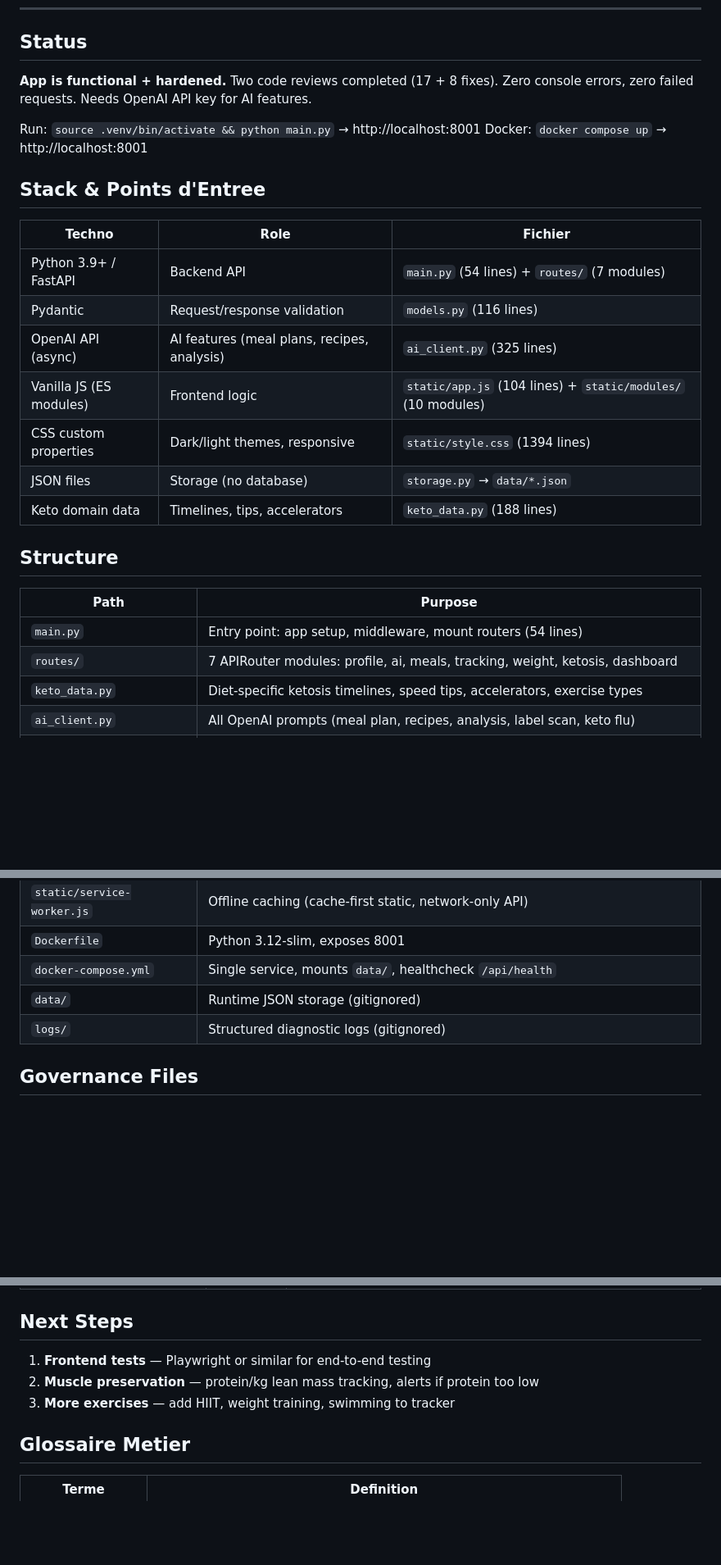
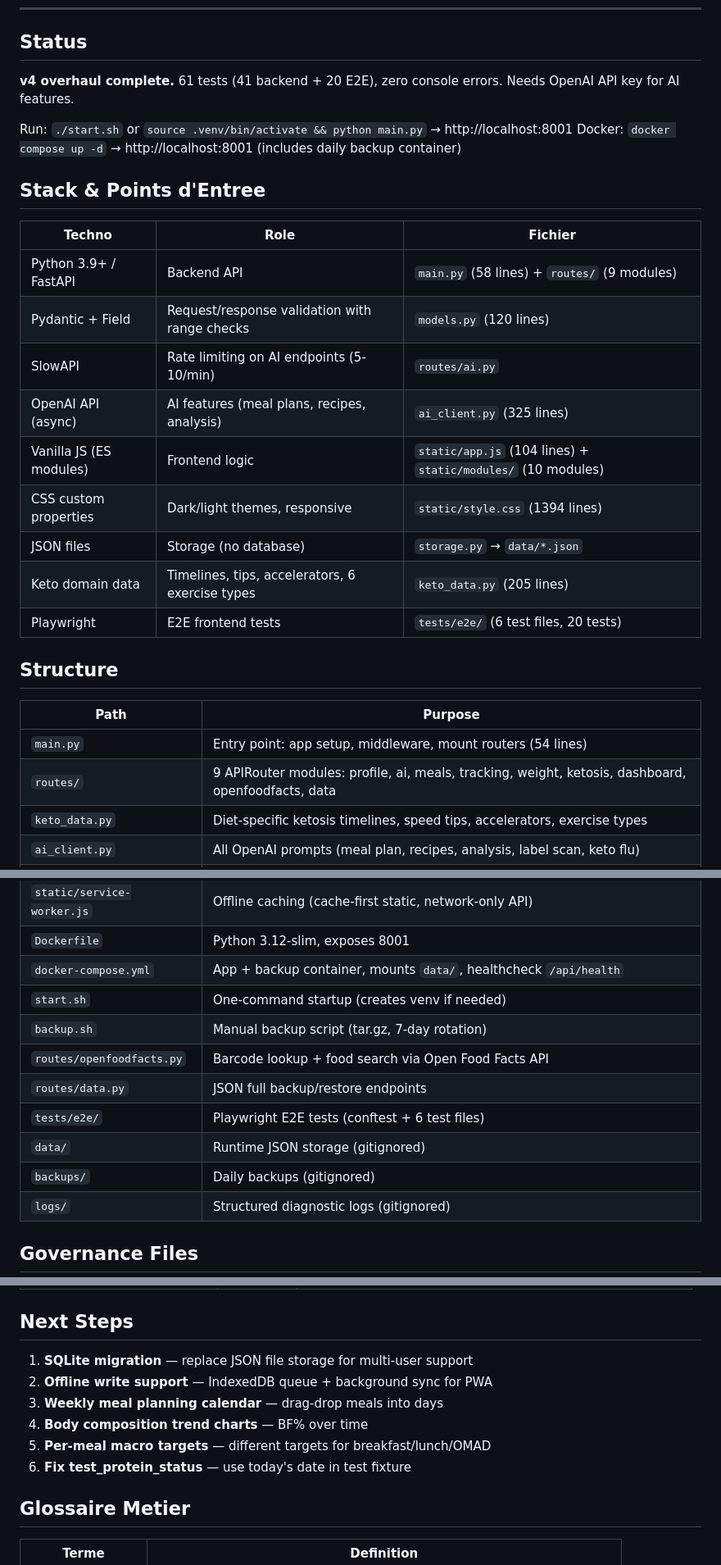
Before and after one commit to amartidandqdq/ketofuel, a Markdown page: CLAUDE.md, 3 parts joined by grey strips. Shown at 82% size. Drawn GitHub-style; blank space fills up the shorter version.

```diff
--- a/CLAUDE.md
+++ b/CLAUDE.md
@@ -53,29 +53,31 @@ grep '\[INPUT\].*nomFonction' logs/diagnostic.log | tail -5
 
 ## Status
 
-**App is functional + hardened.** Two code reviews completed (17 + 8 fixes). Zero console errors, zero failed requests. Needs OpenAI API key for AI features.
+**v4 overhaul complete.** 61 tests (41 backend + 20 E2E), zero console errors. Needs OpenAI API key for AI features.
 
-Run: `source .venv/bin/activate && python main.py` → http://localhost:8001
-Docker: `docker compose up` → http://localhost:8001
+Run: `./start.sh` or `source .venv/bin/activate && python main.py` → http://localhost:8001
+Docker: `docker compose up -d` → http://localhost:8001 (includes daily backup container)
 
 ## Stack & Points d'Entree
 
 | Techno | Role | Fichier |
 |--------|------|---------|
-| Python 3.9+ / FastAPI | Backend API | `main.py` (54 lines) + `routes/` (7 modules) |
-| Pydantic | Request/response validation | `models.py` (116 lines) |
+| Python 3.9+ / FastAPI | Backend API | `main.py` (58 lines) + `routes/` (9 modules) |
+| Pydantic + Field | Request/response validation with range checks | `models.py` (120 lines) |
+| SlowAPI | Rate limiting on AI endpoints (5-10/min) | `routes/ai.py` |
 | OpenAI API (async) | AI features (meal plans, recipes, analysis) | `ai_client.py` (325 lines) |
 | Vanilla JS (ES modules) | Frontend logic | `static/app.js` (104 lines) + `static/modules/` (10 modules) |
 | CSS custom properties | Dark/light themes, responsive | `static/style.css` (1394 lines) |
 | JSON files | Storage (no database) | `storage.py` → `data/*.json` |
-| Keto domain data | Timelines, tips, accelerators | `keto_data.py` (188 lines) |
+| Keto domain data | Timelines, tips, accelerators, 6 exercise types | `keto_data.py` (205 lines) |
+| Playwright | E2E frontend tests | `tests/e2e/` (6 test files, 20 tests) |
 
 ## Structure
 
 | Path | Purpose |
 |------|---------|
 | `main.py` | Entry point: app setup, middleware, mount routers (54 lines) |
-| `routes/` | 7 APIRouter modules: profile, ai, meals, tracking, weight, ketosis, dashboard |
+| `routes/` | 9 APIRouter modules: profile, ai, meals, tracking, weight, ketosis, dashboard, openfoodfacts, data |
 | `keto_data.py` | Diet-specific ketosis timelines, speed tips, accelerators, exercise types |
 | `ai_client.py` | All OpenAI prompts (meal plan, recipes, analysis, label scan, keto flu) |
 | `models.py` | Pydantic models (UserProfile, MealLog, DailyLog, Exercise, etc.) |
@@ -89,8 +91,14 @@ Docker: `docker compose up` → http://localhost:8001
 | `static/manifest.json` | PWA manifest |
 | `static/service-worker.js` | Offline caching (cache-first static, network-only API) |
 | `Dockerfile` | Python 3.12-slim, exposes 8001 |
-| `docker-compose.yml` | Single service, mounts `data/`, healthcheck `/api/health` |
+| `docker-compose.yml` | App + backup container, mounts `data/`, healthcheck `/api/health` |
+| `start.sh` | One-command startup (creates venv if needed) |
+| `backup.sh` | Manual backup script (tar.gz, 7-day rotation) |
+| `routes/openfoodfacts.py` | Barcode lookup + food search via Open Food Facts API |
+| `routes/data.py` | JSON full backup/restore endpoints |
+| `tests/e2e/` | Playwright E2E tests (conftest + 6 test files) |
 | `data/` | Runtime JSON storage (gitignored) |
+| `backups/` | Daily backups (gitignored) |
 | `logs/` | Structured diagnostic logs (gitignored) |
 
 ## Governance Files
@@ -166,9 +198,12 @@ Docker: `docker compose up` → http://localhost:8001
 
 ## Next Steps
 
-1. **Frontend tests** — Playwright or similar for end-to-end testing
-2. **Muscle preservation** — protein/kg lean mass tracking, alerts if protein too low
-3. **More exercises** — add HIIT, weight training, swimming to tracker
+1. **SQLite migration** — replace JSON file storage for multi-user support
+2. **Offline write support** — IndexedDB queue + background sync for PWA
+3. **Weekly meal planning calendar** — drag-drop meals into days
+4. **Body composition trend charts** — BF% over time
+5. **Per-meal macro targets** — different targets for breakfast/lunch/OMAD
+6. **Fix test_protein_status** — use today's date in test fixture
 
 ## Glossaire Metier
 
```
Also changed, not shown: other parts of CLAUDE.md (+38 -14 lines).
